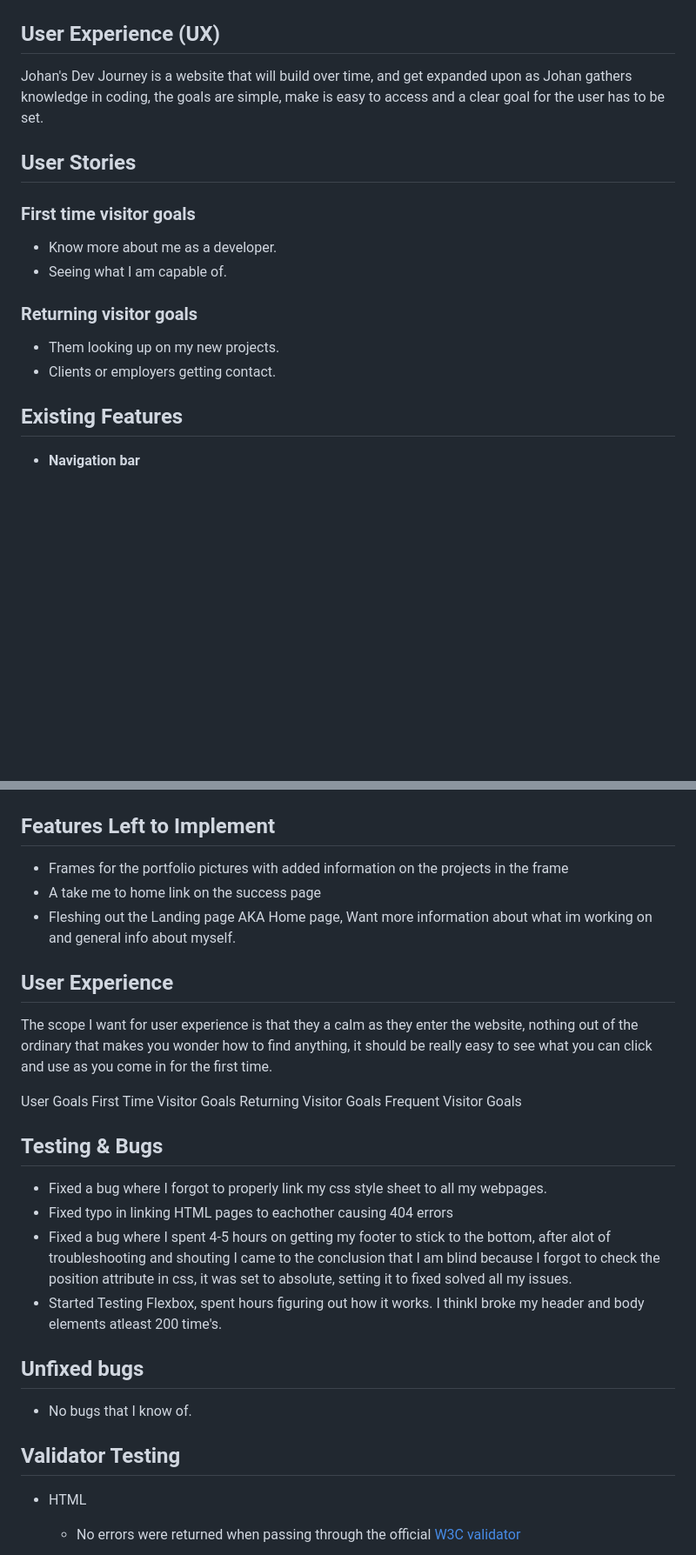
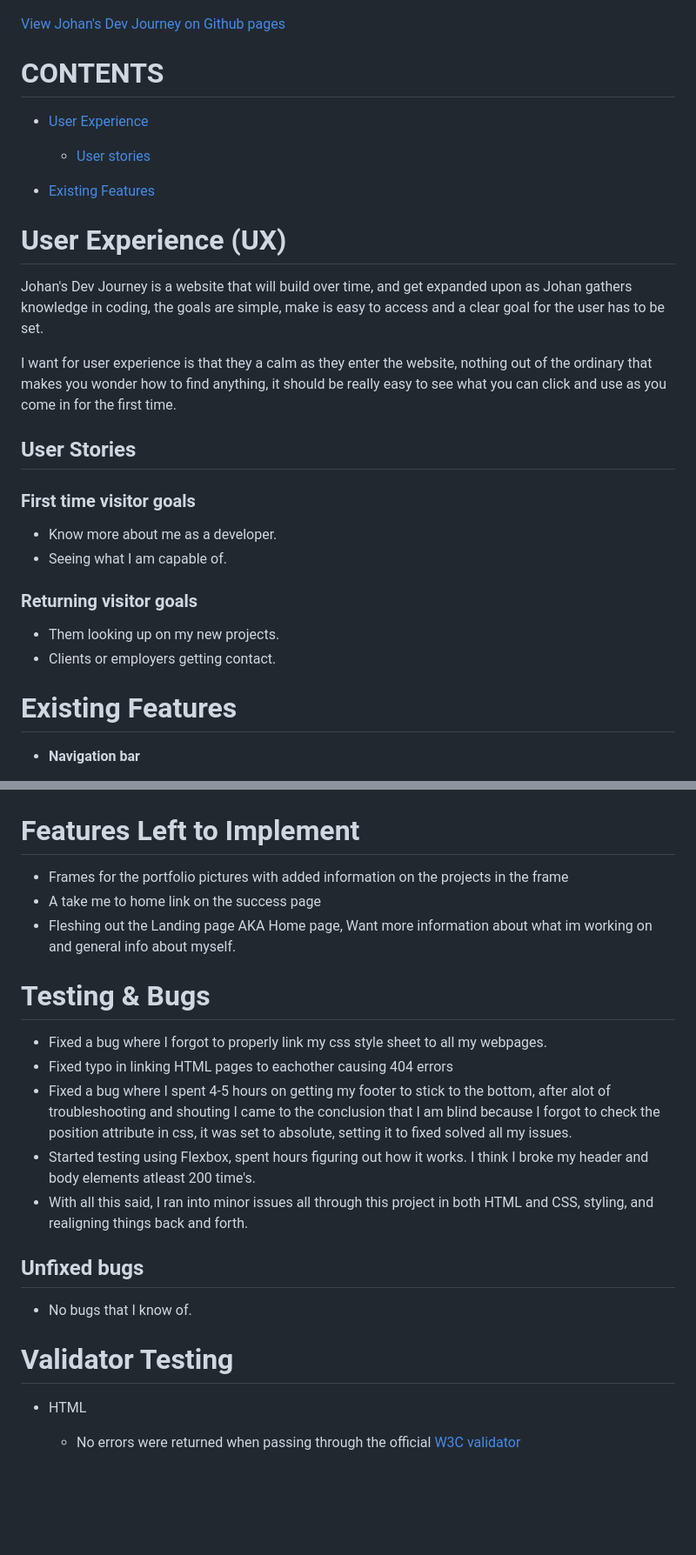
Before and after one commit to JohanABlomqvist/johan-dev-cv, a Markdown page: README.md, 2 parts joined by grey strips. Shown: that part at 87% size. GitHub-like rendering; blank space fills up the shorter version.

Commit message:
Add content bar for readme.md

```diff
--- a/README.md
+++ b/README.md
@@ -4,10 +4,19 @@ longterm I want it to be easily accessible for recruiters and other people inter
 
 ![Responsice Mockup](https://github.com/JohanABlomqvist/johan-dev-cv/blob/178767a103fb3b2f6aaebfc975b307c8f80c707e/assets/images/amiresp.PNG)
 
-## User Experience (UX)
+[View Johan's Dev Journey on Github pages](https://johanablomqvist.github.io/johan-dev-cv/index.html)
+
+# CONTENTS
+* [User Experience](#user-experience-ux)
+  * [User stories](#user-stories)
+
+* [Existing Features](#existing-features)
+
+# User Experience (UX)
 
 Johan's Dev Journey is a website that will build over time, and get expanded upon as Johan gathers knowledge in coding, the goals are simple, make is easy to access and a clear goal for the user has to be set.
 
+I want for user experience is that they a calm as they enter the website, nothing out of the ordinary that makes you wonder how to find anything, it should be really easy to see what you can click and use as you come in for the first time.
 ## User Stories
 
 ### First time visitor goals
@@ -18,7 +27,7 @@ Johan's Dev Journey is a website that will build over time, and get expanded upo
 - Them looking up on my new projects.
 - Clients or employers getting contact.
 
-## Existing Features
+# Existing Features
 
 - __Navigation bar__
 
@@ -68,31 +77,23 @@ Johan's Dev Journey is a website that will build over time, and get expanded upo
 
 ![Coloring](https://github.com/JohanABlomqvist/johan-dev-cv/blob/6fae0e57436933ffb205419feccc2f1458a46c38/assets/images/coloringwebsite.PNG)
 
-## Features Left to Implement
+# Features Left to Implement
 
 - Frames for the portfolio pictures with added information on the projects in the frame
 - A take me to home link on the success page
 - Fleshing out the Landing page AKA Home page, Want more information about what im working on and general info about myself.
 
-
-## User Experience
-The scope I want for user experience is that they a calm as they enter the website, nothing out of the ordinary that makes you wonder how to find anything, it should be really easy to see what you can click and use as you come in for the first time.
-
-User Goals
-First Time Visitor Goals
-Returning Visitor Goals
-Frequent Visitor Goals
-
-## Testing & Bugs
+# Testing & Bugs
 - Fixed a bug where I forgot to properly link my css style sheet to all my webpages.
 - Fixed typo in linking HTML pages to eachother causing 404 errors
 - Fixed a bug where I spent 4-5 hours on getting my footer to stick to the bottom, after alot of troubleshooting and shouting I came to the conclusion that I am blind because I forgot to check the position attribute in css, it was set to absolute, setting it to fixed solved all my issues.
-- Started Testing Flexbox, spent hours figuring out how it works. I thinkI broke my header and body elements atleast 200 time's.
+- Started testing using Flexbox, spent hours figuring out how it works. I think I broke my header and body elements atleast 200 time's.
+- With all this said, I ran into minor issues all through this project in both HTML and CSS, styling, and realigning things back and forth.
 
 ## Unfixed bugs
 - No bugs that I know of.
 
-## Validator Testing
+# Validator Testing
 
 - HTML
   - No errors were returned when passing through the official [W3C validator](https://validator.w3.org/nu/)
```
Also changed, not shown: other parts of README.md (+3 -20 lines).
